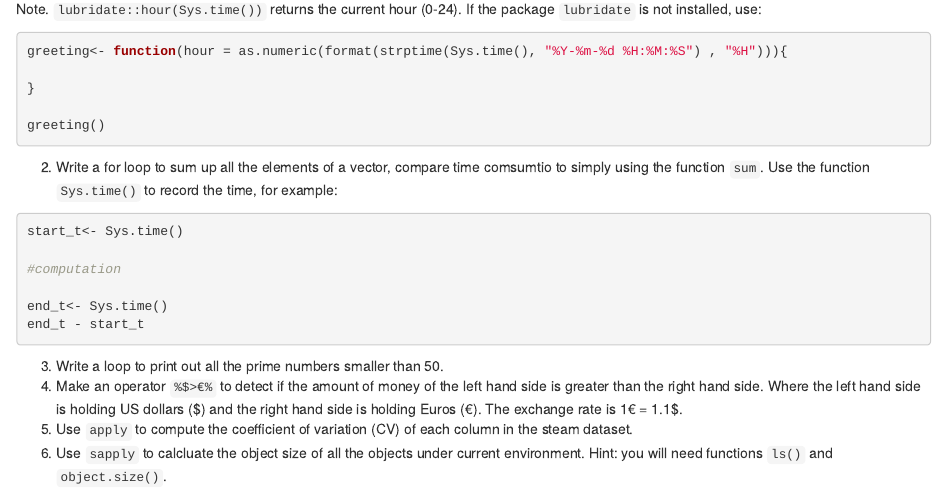
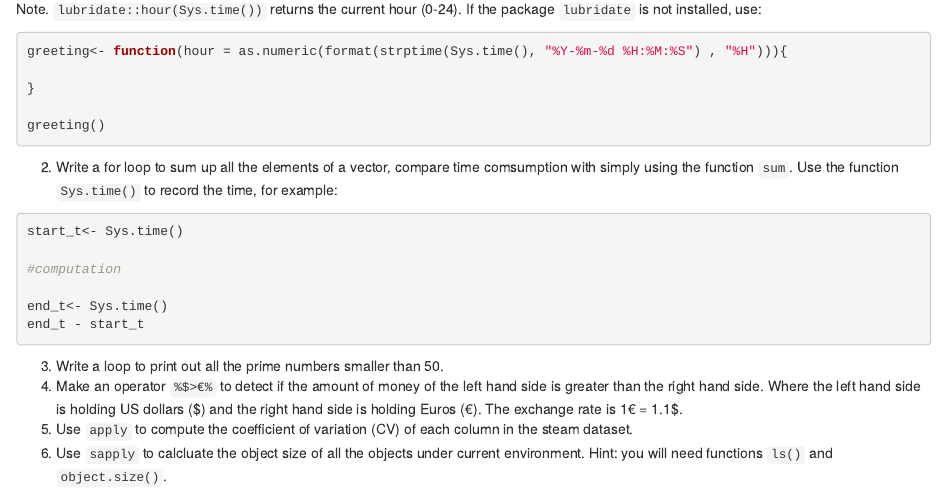
Before and after one commit to HumbleLu/IntroR, an R Markdown document (Tutorial1.Rmd): the page in a window 1100 px wide, from 14750 px down. Rendered offline with R 4.5, knitr and Pandoc, with nearby package versions; the code chunks are not run, so their results and figures are left out.

````diff
--- a/Tutorial1.Rmd
+++ b/Tutorial1.Rmd
@@ -801,7 +801,7 @@
 greeting()
 ```
 
-2. Write a for loop to sum up all the elements of a vector, compare time comsumtio to simply using the function `sum`. Use the function `Sys.time()` to record the time, for example:
+2. Write a for loop to sum up all the elements of a vector, compare time comsumption with simply using the function `sum`. Use the function `Sys.time()` to record the time, for example:
 ```{r, eval=F}
 start_t<- Sys.time()
 
````
